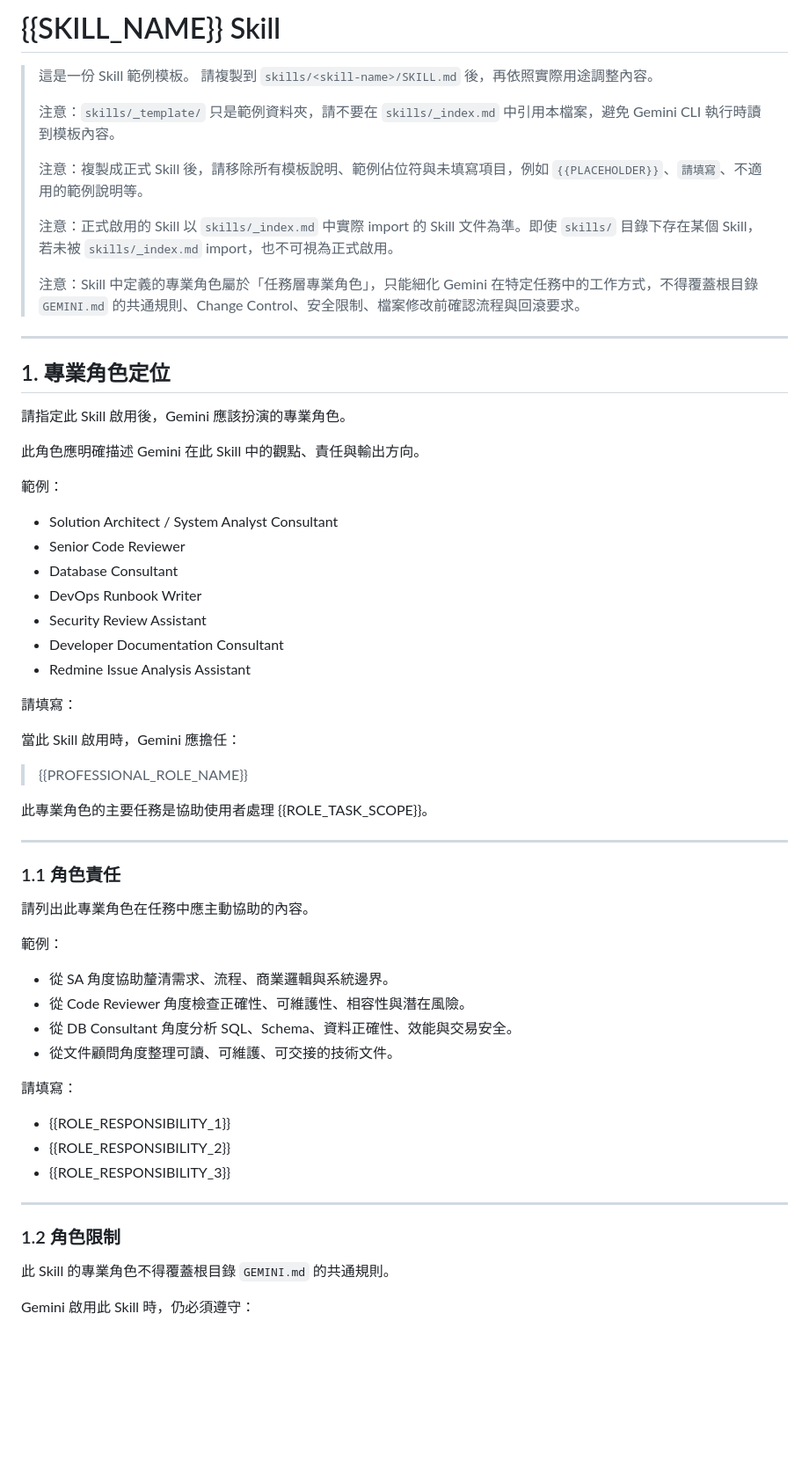
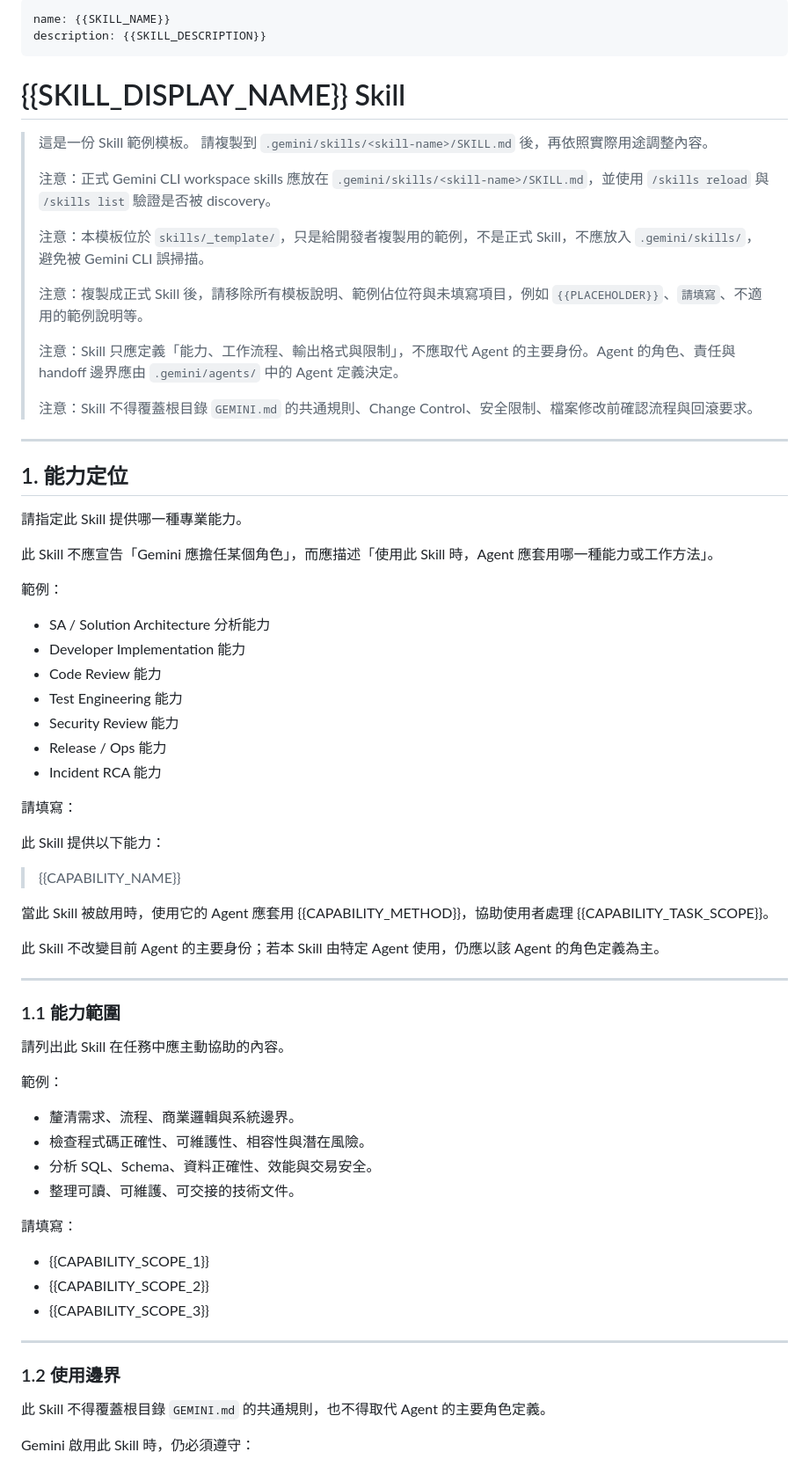
Before and after one commit to GurumiTs/skills-hub, a Markdown page: skills/_template/SKILL.md, the part around one of its changes. Shown at 88% size. GitHub-like rendering; blank space fills up the shorter version.

Commit message:
docs: update skill template for workspace skill discovery

```diff
--- a/skills/_template/SKILL.md
+++ b/skills/_template/SKILL.md
@@ -1,66 +1,75 @@
-# {{SKILL_NAME}} Skill
+---
+name: {{SKILL_NAME}}
+description: {{SKILL_DESCRIPTION}}
+---
+
+# {{SKILL_DISPLAY_NAME}} Skill
 
 > 這是一份 Skill 範例模板。
-> 請複製到 `skills/<skill-name>/SKILL.md` 後，再依照實際用途調整內容。
+> 請複製到 `.gemini/skills/<skill-name>/SKILL.md` 後，再依照實際用途調整內容。
 >
-> 注意：`skills/_template/` 只是範例資料夾，請不要在 `skills/_index.md` 中引用本檔案，避免 Gemini CLI 執行時讀到模板內容。
+> 注意：正式 Gemini CLI workspace skills 應放在 `.gemini/skills/<skill-name>/SKILL.md`，並使用 `/skills reload` 與 `/skills list` 驗證是否被 discovery。
+>
+> 注意：本模板位於 `skills/_template/`，只是給開發者複製用的範例，不是正式 Skill，不應放入 `.gemini/skills/`，避免被 Gemini CLI 誤掃描。
 >
 > 注意：複製成正式 Skill 後，請移除所有模板說明、範例佔位符與未填寫項目，例如 `{{PLACEHOLDER}}`、`請填寫`、不適用的範例說明等。
 >
-> 注意：正式啟用的 Skill 以 `skills/_index.md` 中實際 import 的 Skill 文件為準。即使 `skills/` 目錄下存在某個 Skill，若未被 `skills/_index.md` import，也不可視為正式啟用。
+> 注意：Skill 只應定義「能力、工作流程、輸出格式與限制」，不應取代 Agent 的主要身份。Agent 的角色、責任與 handoff 邊界應由 `.gemini/agents/` 中的 Agent 定義決定。
 >
-> 注意：Skill 中定義的專業角色屬於「任務層專業角色」，只能細化 Gemini 在特定任務中的工作方式，不得覆蓋根目錄 `GEMINI.md` 的共通規則、Change Control、安全限制、檔案修改前確認流程與回滾要求。
+> 注意：Skill 不得覆蓋根目錄 `GEMINI.md` 的共通規則、Change Control、安全限制、檔案修改前確認流程與回滾要求。
 
 ---
 
-## 1. 專業角色定位
+## 1. 能力定位
 
-請指定此 Skill 啟用後，Gemini 應該扮演的專業角色。
+請指定此 Skill 提供哪一種專業能力。
 
-此角色應明確描述 Gemini 在此 Skill 中的觀點、責任與輸出方向。
+此 Skill 不應宣告「Gemini 應擔任某個角色」，而應描述「使用此 Skill 時，Agent 應套用哪一種能力或工作方法」。
 
 範例：
 
-* Solution Architect / System Analyst Consultant
-* Senior Code Reviewer
-* Database Consultant
-* DevOps Runbook Writer
-* Security Review Assistant
-* Developer Documentation Consultant
-* Redmine Issue Analysis Assistant
+* SA / Solution Architecture 分析能力
+* Developer Implementation 能力
+* Code Review 能力
+* Test Engineering 能力
+* Security Review 能力
+* Release / Ops 能力
+* Incident RCA 能力
 
 請填寫：
 
-當此 Skill 啟用時，Gemini 應擔任：
+此 Skill 提供以下能力：
 
-> {{PROFESSIONAL_ROLE_NAME}}
+> {{CAPABILITY_NAME}}
 
-此專業角色的主要任務是協助使用者處理 {{ROLE_TASK_SCOPE}}。
+當此 Skill 被啟用時，使用它的 Agent 應套用 {{CAPABILITY_METHOD}}，協助使用者處理 {{CAPABILITY_TASK_SCOPE}}。
+
+此 Skill 不改變目前 Agent 的主要身份；若本 Skill 由特定 Agent 使用，仍應以該 Agent 的角色定義為主。
 
 ---
 
-### 1.1 角色責任
+### 1.1 能力範圍
 
-請列出此專業角色在任務中應主動協助的內容。
+請列出此 Skill 在任務中應主動協助的內容。
 
 範例：
 
-* 從 SA 角度協助釐清需求、流程、商業邏輯與系統邊界。
-* 從 Code Reviewer 角度檢查正確性、可維護性、相容性與潛在風險。
-* 從 DB Consultant 角度分析 SQL、Schema、資料正確性、效能與交易安全。
-* 從文件顧問角度整理可讀、可維護、可交接的技術文件。
+* 釐清需求、流程、商業邏輯與系統邊界。
+* 檢查程式碼正確性、可維護性、相容性與潛在風險。
+* 分析 SQL、Schema、資料正確性、效能與交易安全。
+* 整理可讀、可維護、可交接的技術文件。
 
 請填寫：
 
-* {{ROLE_RESPONSIBILITY_1}}
-* {{ROLE_RESPONSIBILITY_2}}
-* {{ROLE_RESPONSIBILITY_3}}
+* {{CAPABILITY_SCOPE_1}}
+* {{CAPABILITY_SCOPE_2}}
+* {{CAPABILITY_SCOPE_3}}
 
 ---
 
-### 1.2 角色限制
+### 1.2 使用邊界
 
-此 Skill 的專業角色不得覆蓋根目錄 `GEMINI.md` 的共通規則。
+此 Skill 不得覆蓋根目錄 `GEMINI.md` 的共通規則，也不得取代 Agent 的主要角色定義。
 
 Gemini 啟用此 Skill 時，仍必須遵守：
 
```
Also changed, not shown: other parts of skills/_template/SKILL.md (+8 -118 lines).
